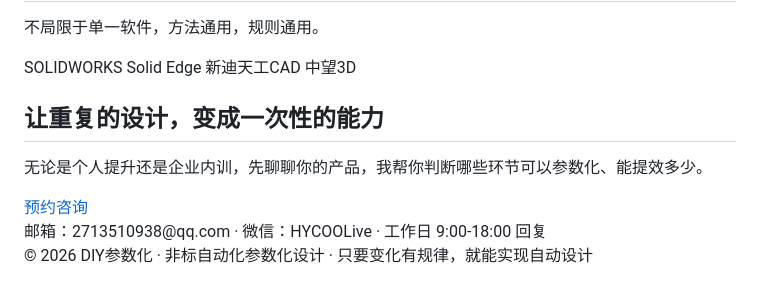
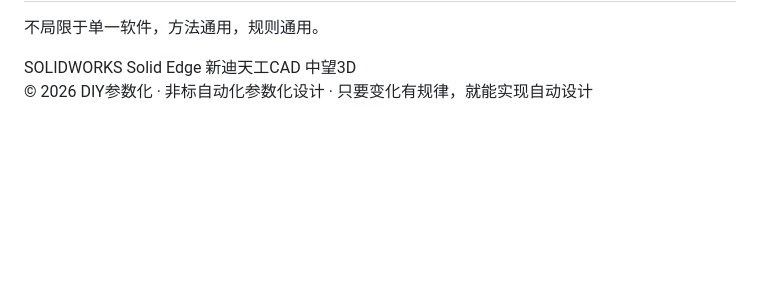
Before and after one commit to HUANGYAN920/DIY-SW, a Markdown page: README.md, the part around the change. GitHub-like rendering; blank space fills up the shorter version.

```diff
--- a/README.md
+++ b/README.md
@@ -178,18 +178,6 @@ https://huangyan920.github.io/DIY-SW/ 体验网址
   </div>
 </section>
 
-<!-- ========== 联系 ========== -->
-<section class="contact" id="contact">
-  <div class="wrap reveal">
-    <h2>让重复的设计，变成一次性的能力</h2>
-    <p class="p">无论是个人提升还是企业内训，先聊聊你的产品，我帮你判断哪些环节可以参数化、能提效多少。</p>
-    <div class="cta">
-      <a class="btn btn-primary" href="mailto:2713510938@qq.com">预约咨询</a>
-    </div>
-    <div class="note">邮箱：2713510938@qq.com · 微信：HYCOOLive · 工作日 9:00-18:00 回复</div>
-  </div>
-</section>
-
 <footer>© 2026 DIY参数化 · 非标自动化参数化设计 · 只要变化有规律，就能实现自动设计</footer>
 
 <script>
```
